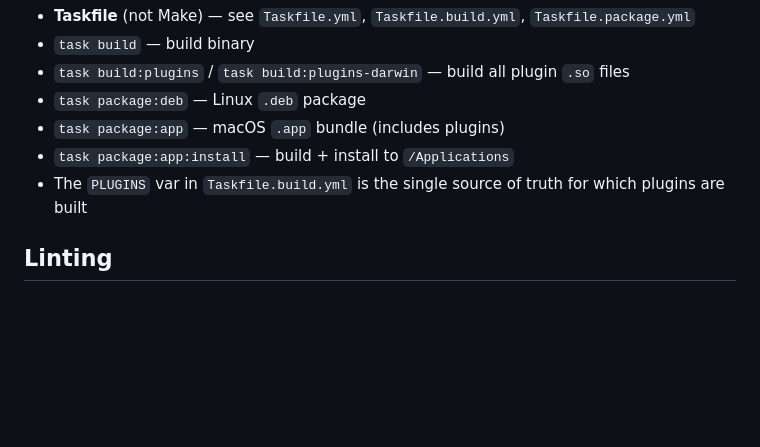
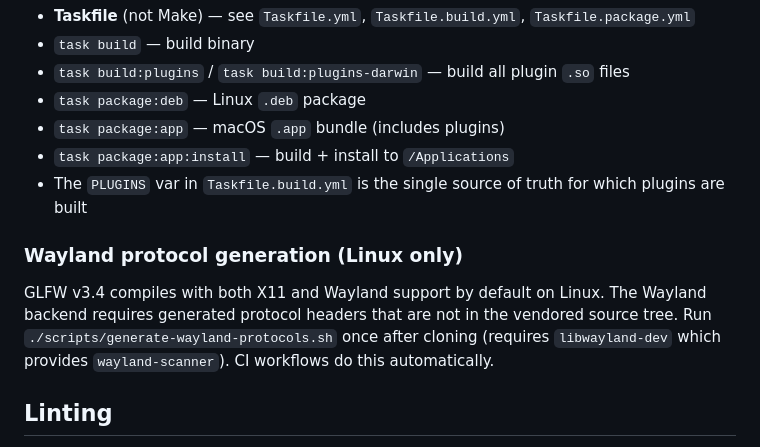
Before and after one commit to Strobotti/linkquisition, a Markdown page: AGENTS.md, the part around the change. GitHub-like rendering; blank space fills up the shorter version.

```diff
--- a/AGENTS.md
+++ b/AGENTS.md
@@ -124,6 +124,13 @@ When making changes, ensure ALL relevant documentation is updated:
 - `task package:app` — macOS `.app` bundle (includes plugins)
 - `task package:app:install` — build + install to `/Applications`
 - The `PLUGINS` var in `Taskfile.build.yml` is the single source of truth for which plugins are built
+
+### Wayland protocol generation (Linux only)
+
+GLFW v3.4 compiles with both X11 and Wayland support by default on Linux. The Wayland
+backend requires generated protocol headers that are not in the vendored source tree.
+Run `./scripts/generate-wayland-protocols.sh` once after cloning (requires `libwayland-dev`
+which provides `wayland-scanner`). CI workflows do this automatically.
 
 ## Linting
 
```
Also changed, not shown: README.md (+1 -0 lines).
